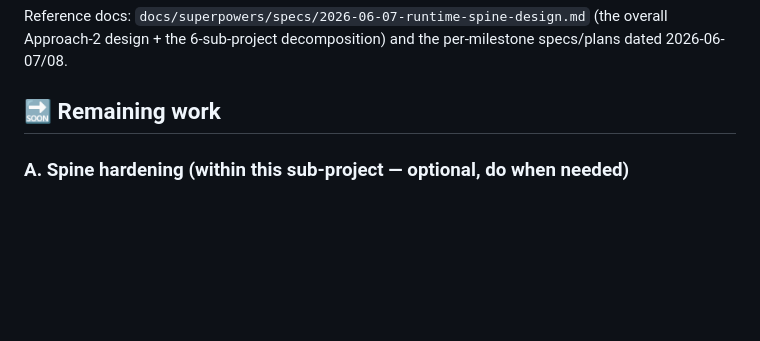
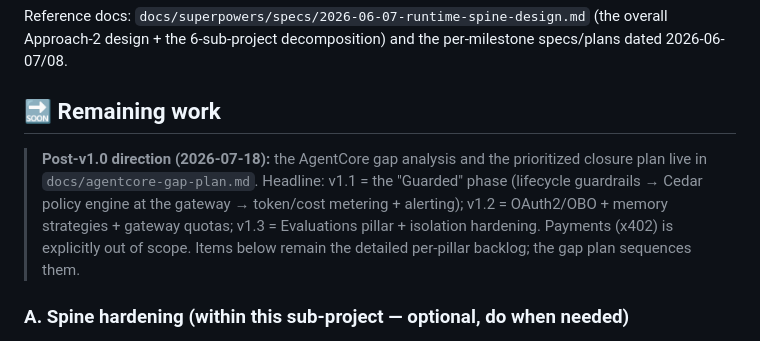
Before and after one commit to sausheong/runtime, a Markdown page: ROADMAP.md, the part around the change. Drawn GitHub-style; blank space fills up the shorter version.

```diff
--- a/ROADMAP.md
+++ b/ROADMAP.md
@@ -226,6 +226,14 @@ overall Approach-2 design + the 6-sub-project decomposition) and the per-milesto
 specs/plans dated 2026-06-07/08.
 
 ## 🔜 Remaining work
+
+> **Post-v1.0 direction (2026-07-18):** the AgentCore gap analysis and the
+> prioritized closure plan live in `docs/agentcore-gap-plan.md`. Headline: v1.1
+> = the "Guarded" phase (lifecycle guardrails → Cedar policy engine at the
+> gateway → token/cost metering + alerting); v1.2 = OAuth2/OBO + memory
+> strategies + gateway quotas; v1.3 = Evaluations pillar + isolation
+> hardening. Payments (x402) is explicitly out of scope. Items below remain
+> the detailed per-pillar backlog; the gap plan sequences them.
 
 ### A. Spine hardening (within this sub-project — optional, do when needed)
 
```
Also changed, not shown: docs/agentcore-gap-plan.md (added, +289 -0 lines).
